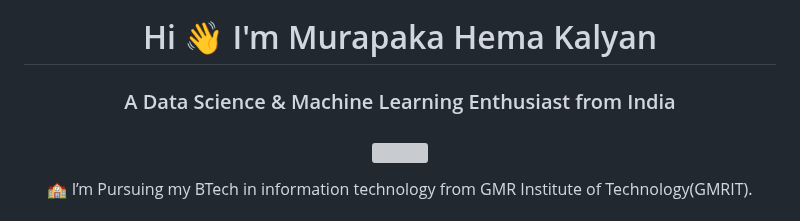
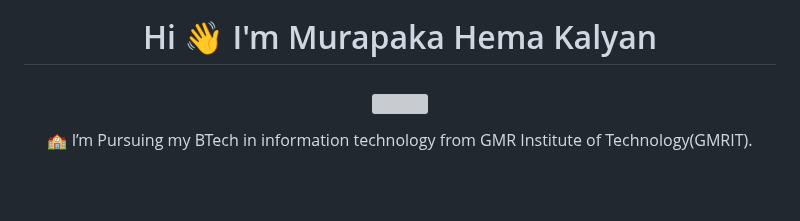
Before and after one commit to KalyanM45/KalyanM45, a Markdown page: README.md, the part around one of its changes. Drawn GitHub-style; blank space fills up the shorter version; grey boxes are pictures that could not be loaded.

```diff
--- a/README.md
+++ b/README.md
@@ -3,5 +3,4 @@
 <h1 align="center">Hi 👋 I'm Murapaka Hema Kalyan</h1>
-<h3 align="center">A Data Science & Machine Learning Enthusiast from India</h3>
 
 <h3 align="center"> <img src="https://readme-typing-svg.herokuapp.com?color=0357F7&lines=Data+Science+and+Machine+Learning+%3A)" /> </h3>
 
```
Also changed, not shown: other parts of README.md (+1 -1 lines).
